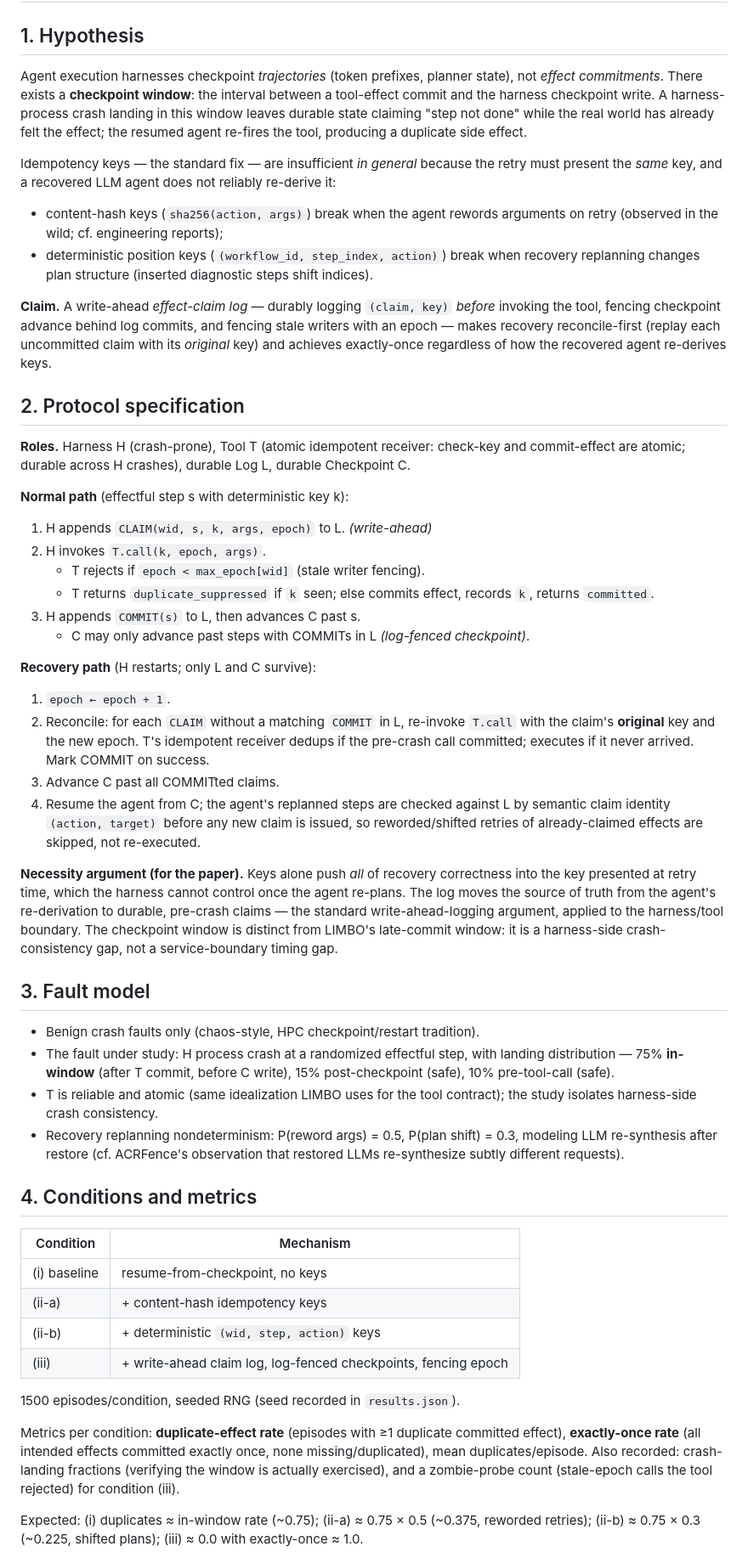
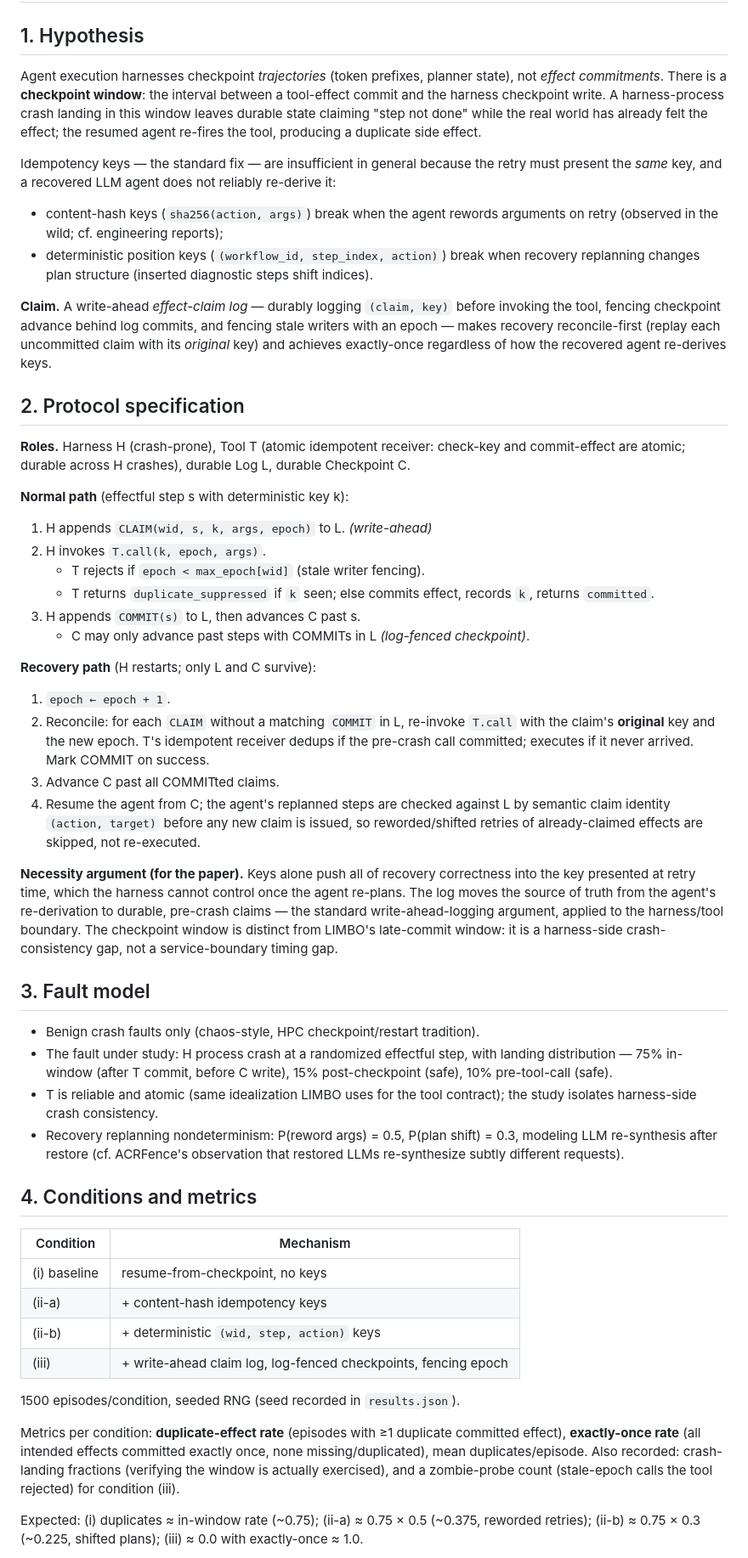
Before and after one commit to batistado/a1-crash-consistent-effects, a Markdown page: DESIGN.md, the part around one of its changes. Shown at 85% size. Drawn GitHub-style.

Commit message:
Humanize DESIGN.md

```diff
--- a/DESIGN.md
+++ b/DESIGN.md
@@ -2,74 +2,40 @@
 
 ## 1. Hypothesis
 
-Agent execution harnesses checkpoint *trajectories* (token prefixes, planner
-state), not *effect commitments*. There exists a **checkpoint window**: the
-interval between a tool-effect commit and the harness checkpoint write. A
-harness-process crash landing in this window leaves durable state claiming
-"step not done" while the real world has already felt the effect; the resumed
-agent re-fires the tool, producing a duplicate side effect.
+Agent execution harnesses checkpoint *trajectories* (token prefixes, planner state), not *effect commitments*. There is a **checkpoint window**: the interval between a tool-effect commit and the harness checkpoint write. A harness-process crash landing in this window leaves durable state claiming "step not done" while the real world has already felt the effect; the resumed agent re-fires the tool, producing a duplicate side effect.
 
-Idempotency keys — the standard fix — are insufficient *in general* because
-the retry must present the *same* key, and a recovered LLM agent does not
-reliably re-derive it:
-- content-hash keys (`sha256(action, args)`) break when the agent rewords
-  arguments on retry (observed in the wild; cf. engineering reports);
-- deterministic position keys (`(workflow_id, step_index, action)`) break
-  when recovery replanning changes plan structure (inserted diagnostic steps
-  shift indices).
+Idempotency keys — the standard fix — are insufficient in general because the retry must present the *same* key, and a recovered LLM agent does not reliably re-derive it:
+- content-hash keys (`sha256(action, args)`) break when the agent rewords arguments on retry (observed in the wild; cf. engineering reports);
+- deterministic position keys (`(workflow_id, step_index, action)`) break when recovery replanning changes plan structure (inserted diagnostic steps shift indices).
 
-**Claim.** A write-ahead *effect-claim log* — durably logging `(claim, key)`
-*before* invoking the tool, fencing checkpoint advance behind log commits,
-and fencing stale writers with an epoch — makes recovery reconcile-first
-(replay each uncommitted claim with its *original* key) and achieves
-exactly-once regardless of how the recovered agent re-derives keys.
+**Claim.** A write-ahead *effect-claim log* — durably logging `(claim, key)` before invoking the tool, fencing checkpoint advance behind log commits, and fencing stale writers with an epoch — makes recovery reconcile-first (replay each uncommitted claim with its *original* key) and achieves exactly-once regardless of how the recovered agent re-derives keys.
 
 ## 2. Protocol specification
 
-**Roles.** Harness H (crash-prone), Tool T (atomic idempotent receiver:
-check-key and commit-effect are atomic; durable across H crashes), durable
-Log L, durable Checkpoint C.
+**Roles.** Harness H (crash-prone), Tool T (atomic idempotent receiver: check-key and commit-effect are atomic; durable across H crashes), durable Log L, durable Checkpoint C.
 
 **Normal path** (effectful step s with deterministic key k):
 1. H appends `CLAIM(wid, s, k, args, epoch)` to L. *(write-ahead)*
 2. H invokes `T.call(k, epoch, args)`.
    - T rejects if `epoch < max_epoch[wid]` (stale writer fencing).
-   - T returns `duplicate_suppressed` if `k` seen; else commits effect,
-     records `k`, returns `committed`.
+   - T returns `duplicate_suppressed` if `k` seen; else commits effect, records `k`, returns `committed`.
 3. H appends `COMMIT(s)` to L, then advances C past s.
    - C may only advance past steps with COMMITs in L *(log-fenced checkpoint)*.
 
 **Recovery path** (H restarts; only L and C survive):
 1. `epoch ← epoch + 1`.
-2. Reconcile: for each `CLAIM` without a matching `COMMIT` in L, re-invoke
-   `T.call` with the claim's **original** key and the new epoch. T's
-   idempotent receiver dedups if the pre-crash call committed; executes if
-   it never arrived. Mark COMMIT on success.
+2. Reconcile: for each `CLAIM` without a matching `COMMIT` in L, re-invoke `T.call` with the claim's **original** key and the new epoch. T's idempotent receiver dedups if the pre-crash call committed; executes if it never arrived. Mark COMMIT on success.
 3. Advance C past all COMMITted claims.
-4. Resume the agent from C; the agent's replanned steps are checked against
-   L by semantic claim identity `(action, target)` before any new claim is
-   issued, so reworded/shifted retries of already-claimed effects are
-   skipped, not re-executed.
+4. Resume the agent from C; the agent's replanned steps are checked against L by semantic claim identity `(action, target)` before any new claim is issued, so reworded/shifted retries of already-claimed effects are skipped, not re-executed.
 
-**Necessity argument (for the paper).** Keys alone push *all* of recovery
-correctness into the key presented at retry time, which the harness cannot
-control once the agent re-plans. The log moves the source of truth from the
-agent's re-derivation to durable, pre-crash claims — the standard
-write-ahead-logging argument, applied to the harness/tool boundary. The
-checkpoint window is distinct from LIMBO's late-commit window: it is a
-harness-side crash-consistency gap, not a service-boundary timing gap.
+**Necessity argument (for the paper).** Keys alone push all of recovery correctness into the key presented at retry time, which the harness cannot control once the agent re-plans. The log moves the source of truth from the agent's re-derivation to durable, pre-crash claims — the standard write-ahead-logging argument, applied to the harness/tool boundary. The checkpoint window is distinct from LIMBO's late-commit window: it is a harness-side crash-consistency gap, not a service-boundary timing gap.
 
 ## 3. Fault model
 
 - Benign crash faults only (chaos-style, HPC checkpoint/restart tradition).
-- The fault under study: H process crash at a randomized effectful step, with
-  landing distribution — 75% **in-window** (after T commit, before C write),
-  15% post-checkpoint (safe), 10% pre-tool-call (safe).
-- T is reliable and atomic (same idealization LIMBO uses for the tool
-  contract); the study isolates harness-side crash consistency.
-- Recovery replanning nondeterminism: P(reword args) = 0.5, P(plan shift) =
-  0.3, modeling LLM re-synthesis after restore (cf. ACRFence's observation
-  that restored LLMs re-synthesize subtly different requests).
+- The fault under study: H process crash at a randomized effectful step, with landing distribution — 75% in-window (after T commit, before C write), 15% post-checkpoint (safe), 10% pre-tool-call (safe).
+- T is reliable and atomic (same idealization LIMBO uses for the tool contract); the study isolates harness-side crash consistency.
+- Recovery replanning nondeterminism: P(reword args) = 0.5, P(plan shift) = 0.3, modeling LLM re-synthesis after restore (cf. ACRFence's observation that restored LLMs re-synthesize subtly different requests).
 
 ## 4. Conditions and metrics
 
@@ -82,14 +48,7 @@ harness-side crash-consistency gap, not a service-boundary timing gap.
 
 1500 episodes/condition, seeded RNG (seed recorded in `results.json`).
 
-Metrics per condition: **duplicate-effect rate** (episodes with ≥1 duplicate
-committed effect), **exactly-once rate** (all intended effects committed
-exactly once, none missing/duplicated), mean duplicates/episode. Also
-recorded: crash-landing fractions (verifying the window is actually
-exercised), and a zombie-probe count (stale-epoch calls the tool rejected)
-for condition (iii).
+Metrics per condition: **duplicate-effect rate** (episodes with ≥1 duplicate committed effect), **exactly-once rate** (all intended effects committed exactly once, none missing/duplicated), mean duplicates/episode. Also recorded: crash-landing fractions (verifying the window is actually exercised), and a zombie-probe count (stale-epoch calls the tool rejected) for condition (iii).
 
-Expected: (i) duplicates ≈ in-window rate (~0.75); (ii-a) ≈ 0.75 × 0.5
-(~0.375, reworded retries); (ii-b) ≈ 0.75 × 0.3 (~0.225, shifted plans);
-(iii) ≈ 0.0 with exactly-once ≈ 1.0.
+Expected: (i) duplicates ≈ in-window rate (~0.75); (ii-a) ≈ 0.75 × 0.5 (~0.375, reworded retries); (ii-b) ≈ 0.75 × 0.3 (~0.225, shifted plans); (iii) ≈ 0.0 with exactly-once ≈ 1.0.
 
```
Also changed, not shown: other parts of DESIGN.md (+8 -39 lines).
